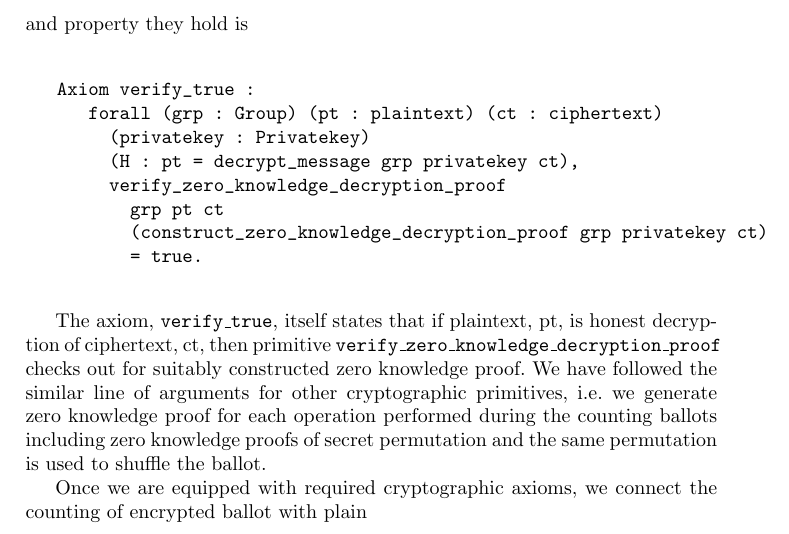
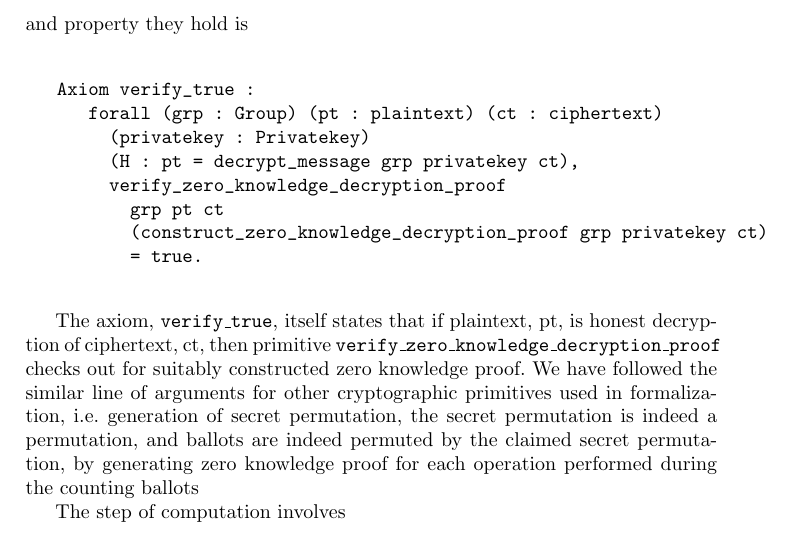
Before and after one commit to mukeshtiwari/EncryptionSchulze, a LaTeX paper (paper/homomorphic-schulze.tex): part of page 6 of 11, cut so that both start at the same text. Compiled offline with pdfLaTeX.

Commit message:
rephrase some text

```diff
--- a/paper/homomorphic-schulze.tex
+++ b/paper/homomorphic-schulze.tex
@@ -359,14 +359,14 @@ and returns plaintext,
  The axiom, \texttt{verify\_true}, itself states that if plaintext, pt, is honest
  decryption of ciphertext, ct, then primitive
  \texttt{verify\_zero\_knowledge\_decryption\_proof} checks out for
- suitably constructed zero knowledge proof.
- We have followed the similar line of
- arguments for other cryptographic primitives, i.e. we generate zero knowledge proof
- for each operation performed during the counting ballots including zero knowledge
- proofs of secret permutation and the same permutation is used to shuffle the ballot.
+ suitably constructed zero knowledge proof. We have followed the similar line of
+ arguments for other cryptographic primitives used in formalization, i.e. generation
+  of secret permutation,
+ the secret permutation is indeed a permutation, and ballots are indeed permuted by the
+ claimed secret permutation, by generating zero knowledge proof
+ for each operation performed during the counting ballots
 
- Once we are equipped with required cryptographic axioms, we connect the counting of
- encrypted ballot with plain
+ The step of computation involves
 
 
 
```
